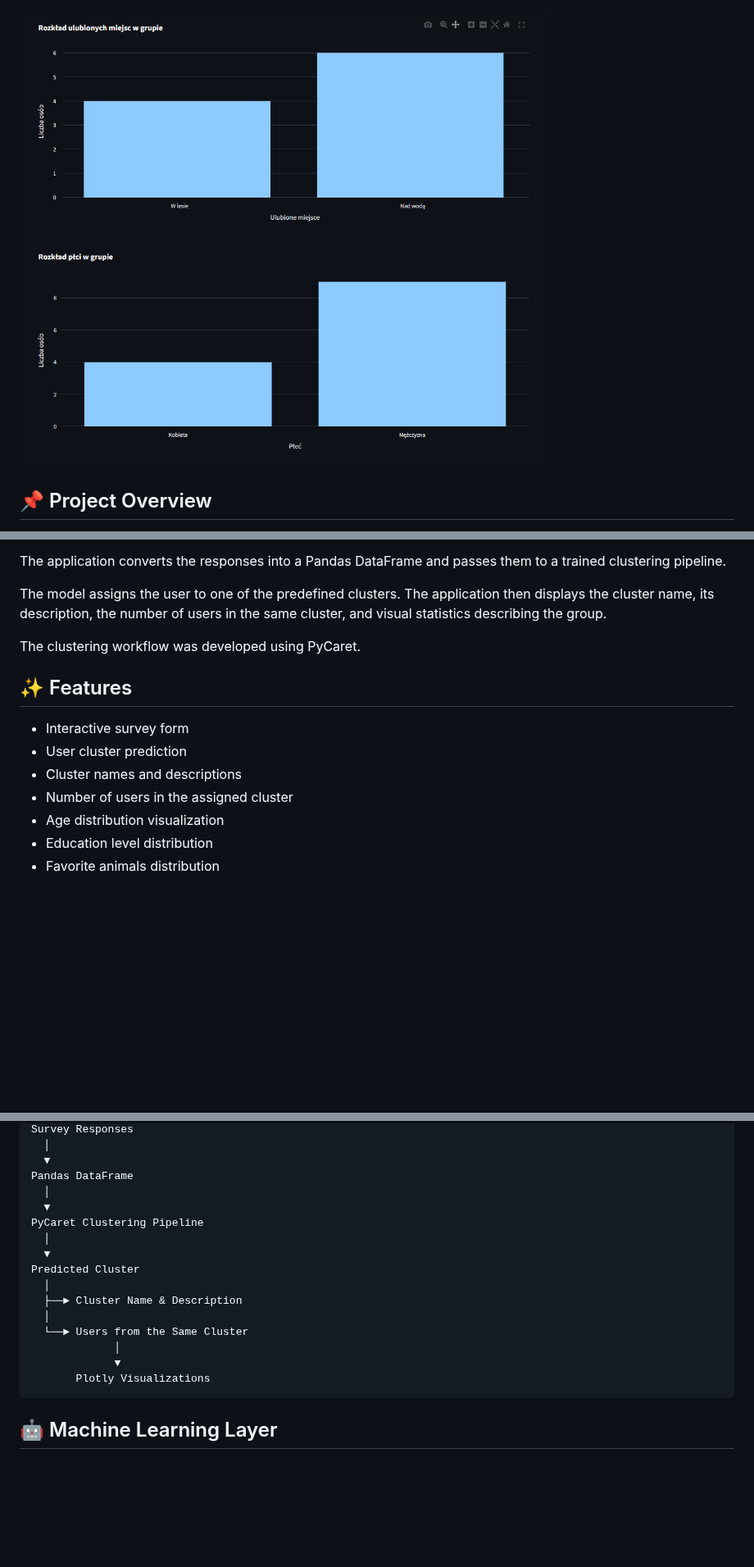
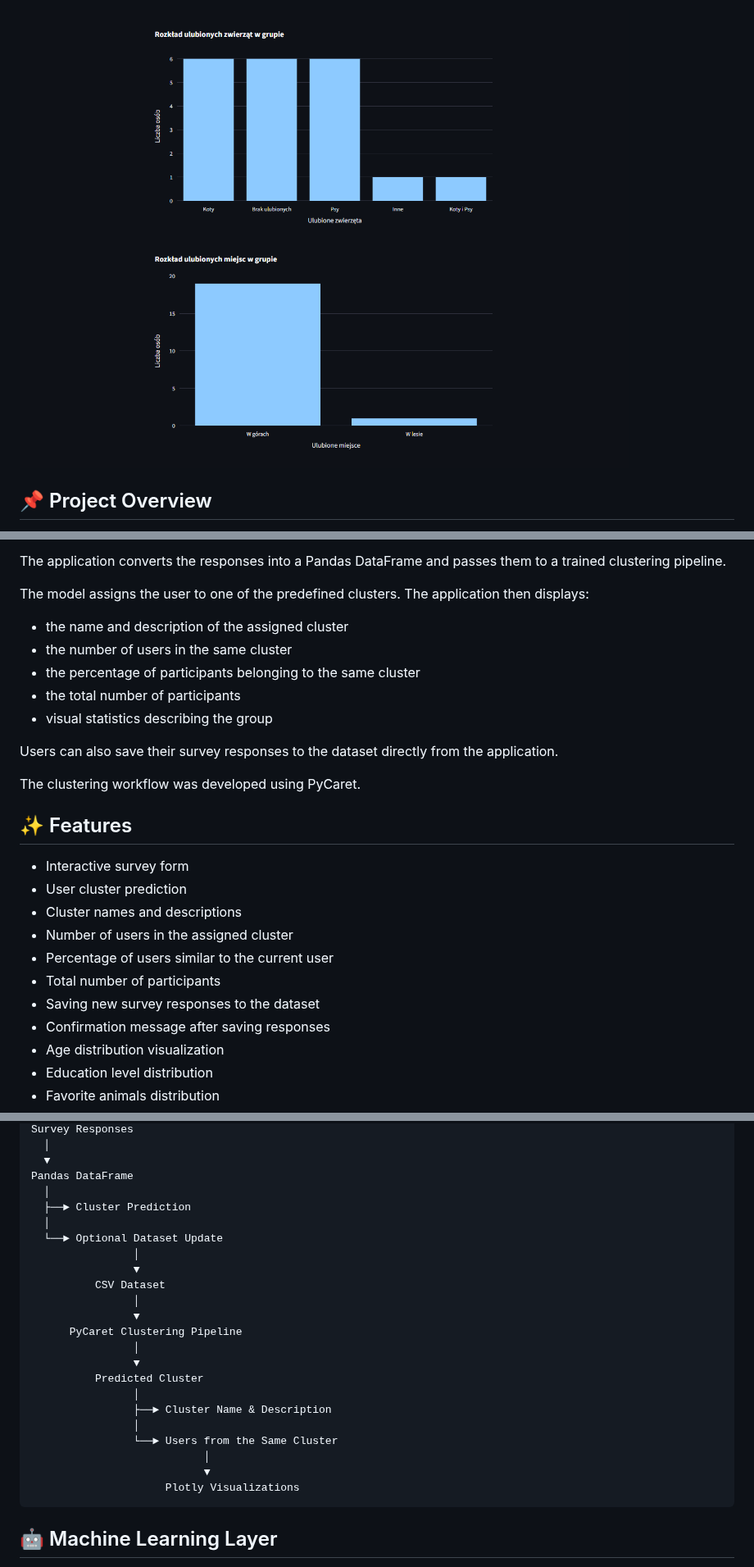
Before and after one commit to Goldmanski/find_friends_app, a Markdown page: README.md, 3 parts joined by grey strips. Shown at 82% size. Drawn GitHub-style; pictures changed too: screenshots/screenshot_statistics_2.png; blank space fills up the shorter version.

```diff
--- a/README.md
+++ b/README.md
@@ -44,7 +44,15 @@ The user provides information about:
 
 The application converts the responses into a Pandas DataFrame and passes them to a trained clustering pipeline.
 
-The model assigns the user to one of the predefined clusters. The application then displays the cluster name, its description, the number of users in the same cluster, and visual statistics describing the group.
+The model assigns the user to one of the predefined clusters. The application then displays:
+
+- the name and description of the assigned cluster
+- the number of users in the same cluster
+- the percentage of participants belonging to the same cluster
+- the total number of participants
+- visual statistics describing the group
+
+Users can also save their survey responses to the dataset directly from the application.
 
 The clustering workflow was developed using PyCaret.
 
@@ -54,6 +62,10 @@ The clustering workflow was developed using PyCaret.
 - User cluster prediction
 - Cluster names and descriptions
 - Number of users in the assigned cluster
+- Percentage of users similar to the current user
+- Total number of participants
+- Saving new survey responses to the dataset
+- Confirmation message after saving responses
 - Age distribution visualization
 - Education level distribution
 - Favorite animals distribution
@@ -88,18 +100,25 @@ The application combines a Streamlit user interface with a trained clustering pi
       ▼
     Pandas DataFrame
       │
-      ▼
-    PyCaret Clustering Pipeline
+      ├──► Cluster Prediction
       │
-      ▼
-    Predicted Cluster
-      │
-      ├──► Cluster Name & Description
-      │
-      └──► Users from the Same Cluster
-                 │
-                 ▼
-           Plotly Visualizations
+      └──► Optional Dataset Update
+                    │
+                    ▼
+              CSV Dataset
+                    │
+                    ▼
+          PyCaret Clustering Pipeline
+                    │
+                    ▼
+              Predicted Cluster
+                    │
+                    ├──► Cluster Name & Description
+                    │
+                    └──► Users from the Same Cluster
+                               │
+                               ▼
+                         Plotly Visualizations
 
 ## 🤖 Machine Learning Layer
 
```
Also changed, not shown: other parts of README.md (+10 -3 lines), screenshots/screenshot_main.png, screenshots/screenshot_statistics.png, 2 other files.
